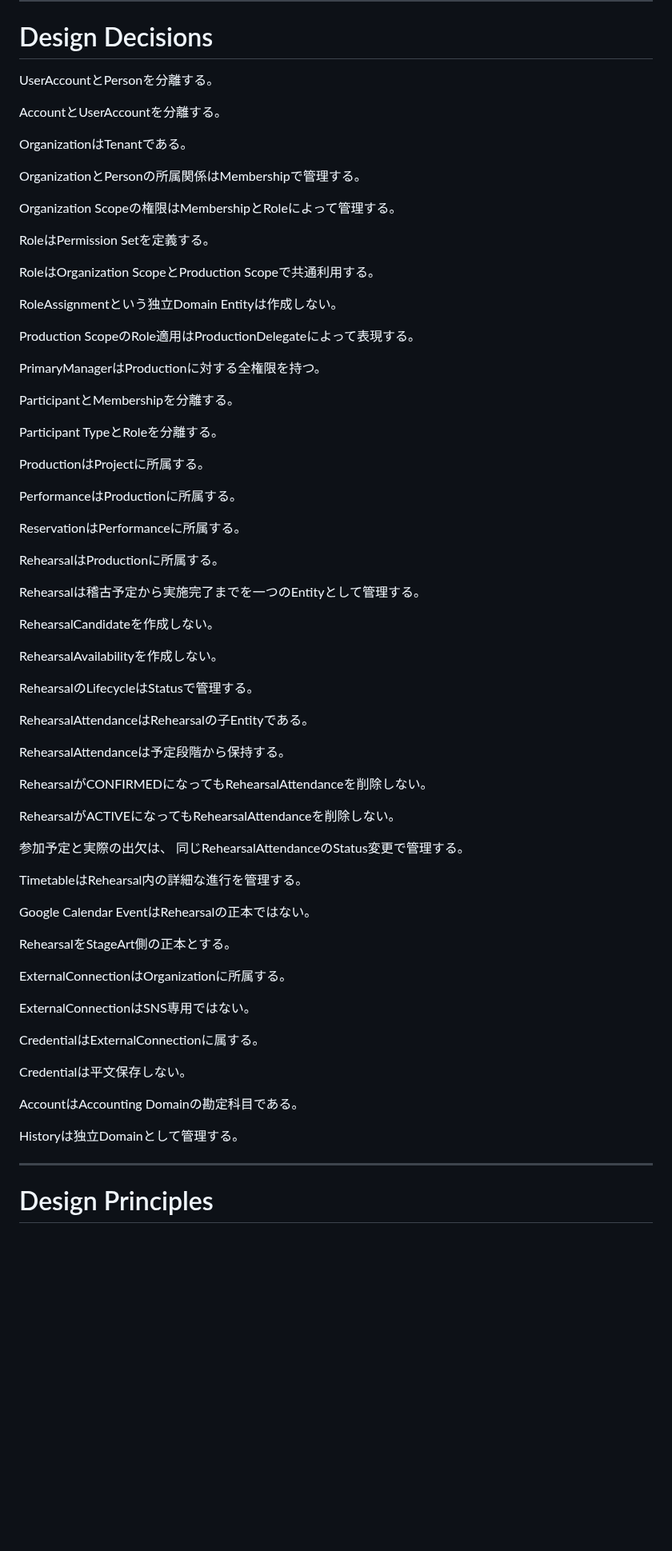
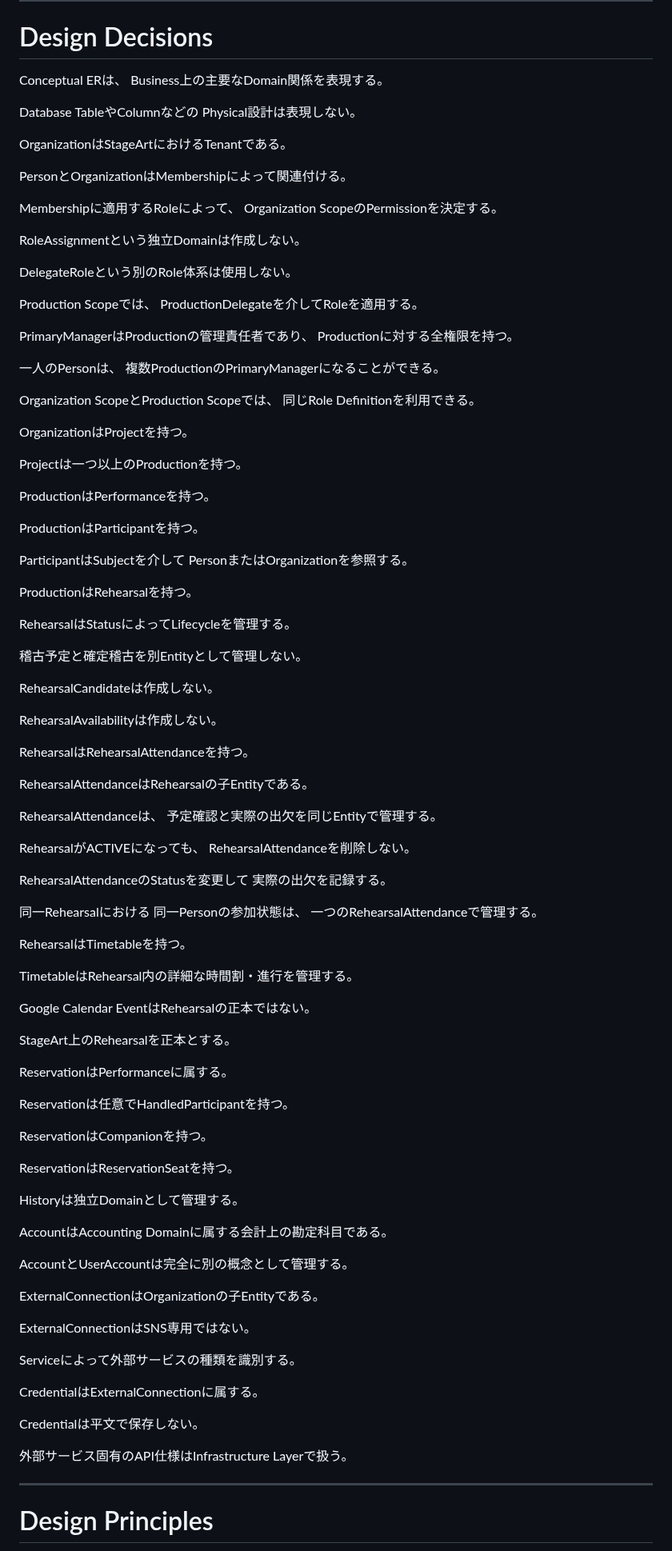
Before and after one commit to nisehatakiti/StageArt, a Markdown page: docs/05-ERDiagram/ConceptualER.md, the part around one of its changes. Shown at 80% size. Rendered like a GitHub page; blank space fills up the shorter version.

Commit message:
ConceptualER.md を更新

```diff
--- a/docs/05-ERDiagram/ConceptualER.md
+++ b/docs/05-ERDiagram/ConceptualER.md
@@ -1041,74 +1054,106 @@ Domain間のBusiness上の関係のみを表現する。
 
 # Design Decisions
 
-UserAccountとPersonを分離する。
+Conceptual ERは、
+Business上の主要なDomain関係を表現する。
 
-AccountとUserAccountを分離する。
+Database TableやColumnなどの
+Physical設計は表現しない。
 
-OrganizationはTenantである。
+OrganizationはStageArtにおけるTenantである。
 
-OrganizationとPersonの所属関係はMembershipで管理する。
+PersonとOrganizationはMembershipによって関連付ける。
 
-Organization Scopeの権限はMembershipとRoleによって管理する。
+Membershipに適用するRoleによって、
+Organization ScopeのPermissionを決定する。
 
-RoleはPermission Setを定義する。
+RoleAssignmentという独立Domainは作成しない。
 
-RoleはOrganization ScopeとProduction Scopeで共通利用する。
+DelegateRoleという別のRole体系は使用しない。
 
-RoleAssignmentという独立Domain Entityは作成しない。
+Production Scopeでは、
+ProductionDelegateを介してRoleを適用する。
 
-Production ScopeのRole適用はProductionDelegateによって表現する。
+PrimaryManagerはProductionの管理責任者であり、
+Productionに対する全権限を持つ。
 
-PrimaryManagerはProductionに対する全権限を持つ。
+一人のPersonは、
+複数ProductionのPrimaryManagerになることができる。
 
-ParticipantとMembershipを分離する。
+Organization ScopeとProduction Scopeでは、
+同じRole Definitionを利用できる。
 
-Participant TypeとRoleを分離する。
+OrganizationはProjectを持つ。
 
-ProductionはProjectに所属する。
+Projectは一つ以上のProductionを持つ。
 
-PerformanceはProductionに所属する。
+ProductionはPerformanceを持つ。
 
-ReservationはPerformanceに所属する。
+ProductionはParticipantを持つ。
 
-RehearsalはProductionに所属する。
+ParticipantはSubjectを介して
+PersonまたはOrganizationを参照する。
 
-Rehearsalは稽古予定から実施完了までを一つのEntityとして管理する。
+ProductionはRehearsalを持つ。
 
-RehearsalCandidateを作成しない。
+RehearsalはStatusによってLifecycleを管理する。
 
-RehearsalAvailabilityを作成しない。
+稽古予定と確定稽古を別Entityとして管理しない。
 
-RehearsalのLifecycleはStatusで管理する。
+RehearsalCandidateは作成しない。
+
+RehearsalAvailabilityは作成しない。
+
+RehearsalはRehearsalAttendanceを持つ。
 
 RehearsalAttendanceはRehearsalの子Entityである。
 
-RehearsalAttendanceは予定段階から保持する。
+RehearsalAttendanceは、
+予定確認と実際の出欠を同じEntityで管理する。
 
-RehearsalがCONFIRMEDになってもRehearsalAttendanceを削除しない。
+RehearsalがACTIVEになっても、
+RehearsalAttendanceを削除しない。
 
-RehearsalがACTIVEになってもRehearsalAttendanceを削除しない。
+RehearsalAttendanceのStatusを変更して
+実際の出欠を記録する。
 
-参加予定と実際の出欠は、
-同じRehearsalAttendanceのStatus変更で管理する。
+同一Rehearsalにおける
+同一Personの参加状態は、
+一つのRehearsalAttendanceで管理する。
 
-TimetableはRehearsal内の詳細な進行を管理する。
+RehearsalはTimetableを持つ。
+
+TimetableはRehearsal内の詳細な時間割・進行を管理する。
 
 Google Calendar EventはRehearsalの正本ではない。
 
-RehearsalをStageArt側の正本とする。
+StageArt上のRehearsalを正本とする。
 
-ExternalConnectionはOrganizationに所属する。
+ReservationはPerformanceに属する。
+
+Reservationは任意でHandledParticipantを持つ。
+
+ReservationはCompanionを持つ。
+
+ReservationはReservationSeatを持つ。
+
+Historyは独立Domainとして管理する。
+
+AccountはAccounting Domainに属する会計上の勘定科目である。
+
+AccountとUserAccountは完全に別の概念として管理する。
+
+ExternalConnectionはOrganizationの子Entityである。
 
 ExternalConnectionはSNS専用ではない。
 
+Serviceによって外部サービスの種類を識別する。
+
 CredentialはExternalConnectionに属する。
 
-Credentialは平文保存しない。
+Credentialは平文で保存しない。
 
-AccountはAccounting Domainの勘定科目である。
-
-Historyは独立Domainとして管理する。
+外部サービス固有のAPI仕様はInfrastructure Layerで扱う。
 
 ---
 
```
Also changed, not shown: other parts of docs/05-ERDiagram/ConceptualER.md (+52 -34 lines).
